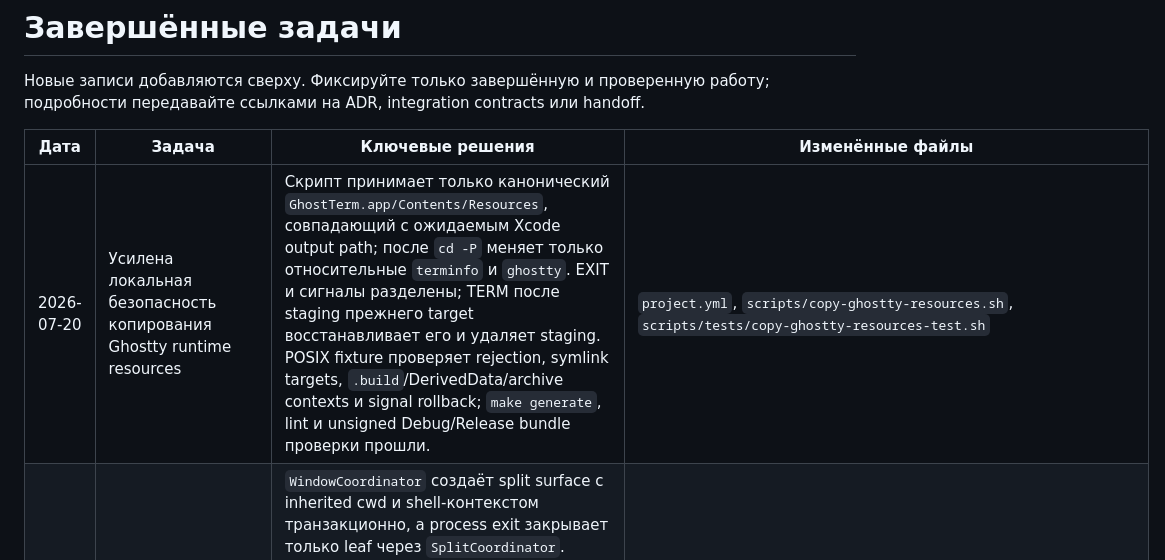
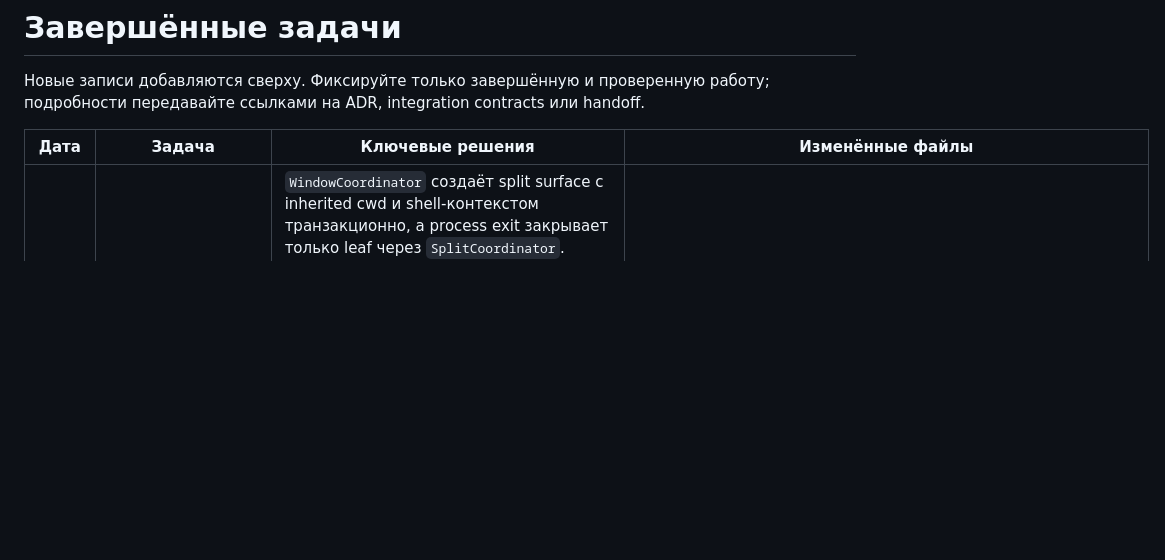
Before and after one commit to dntsk/quicktty, a Markdown page: .agents/memory/tasks-completed.md, the part around the change. Drawn GitHub-style; blank space fills up the shorter version.

Commit message:
chore: defer release completion memory

```diff
--- a/.agents/memory/tasks-completed.md
+++ b/.agents/memory/tasks-completed.md
@@ -4,7 +4,6 @@
 
 | Дата | Задача | Ключевые решения | Изменённые файлы |
 |---|---|---|---|
-| 2026-07-20 | Усилена локальная безопасность копирования Ghostty runtime resources | Скрипт принимает только канонический `GhostTerm.app/Contents/Resources`, совпадающий с ожидаемым Xcode output path; после `cd -P` меняет только относительные `terminfo` и `ghostty`. EXIT и сигналы разделены; TERM после staging прежнего target восстанавливает его и удаляет staging. POSIX fixture проверяет rejection, symlink targets, `.build`/DerivedData/archive contexts и signal rollback; `make generate`, lint и unsigned Debug/Release bundle проверки прошли. | `project.yml`, `scripts/copy-ghostty-resources.sh`, `scripts/tests/copy-ghostty-resources-test.sh` |
 | 2026-07-16 | Завершена интеграция lifecycle split-pane | `WindowCoordinator` создаёт split surface с inherited cwd и shell-контекстом транзакционно, а process exit закрывает только leaf через `SplitCoordinator`. Focus surface меняет только model active pane; resize/equalize не пересоздают surfaces. SwiftUI representable имеет `.id(paneID)`: regression с двумя реальными Ghostty surfaces подтверждает, что после смены root в `NSHostingController` остаётся B, а не A. `make format`, `make lint` и `make build` прошли; isolated AppKit lifecycle runner остаётся нестабилен в headless environment. | `GhostTerm/Integration/GhosttyBridge/`, `GhostTerm/Presentation/Splits/`, `GhostTerm/Presentation/WorkspaceViewController.swift`, `GhostTerm/WindowCoordinator.swift`, `GhostTermTests/Presentation/` |
 | 2026-07-16 | Исправлен echo watcher после атомарного изменения Quake height | `ConfigController.reload()` сравнивает точный `ConfigDocument` с `activeDocument` после чтения и не вызывает повторный apply для идентичных bytes. Изменённый внешний документ по-прежнему проходит parse/apply, включая прежнюю диагностику невалидной конфигурации. Focused Config tests: 16 passed; `make format` и `make lint` прошли. | `GhostTerm/Config/ConfigController.swift`, `GhostTermTests/Config/ConfigControllerTests.swift` |
 | 2026-07-16 | Завершён Task 1: сохранение изменённой высоты Quake | `ConfigDocument` форматирует допустимую долю в locale-независимую процентную строку и меняет только bytes значения последнего ключа. `ConfigController` атомарно записывает source до транзакционного `apply`; ошибка reload откатывает active/effective config, но сохраняет уже записанный source. Focused Config tests: 15 passed; `make format` и `make lint` прошли. | `GhostTerm/Config/ConfigDocument.swift`, `GhostTerm/Config/ConfigController.swift`, `GhostTermTests/Config/ConfigDocumentTests.swift`, `GhostTermTests/Config/ConfigControllerTests.swift` |
```
Also changed, not shown: 1 other file.
